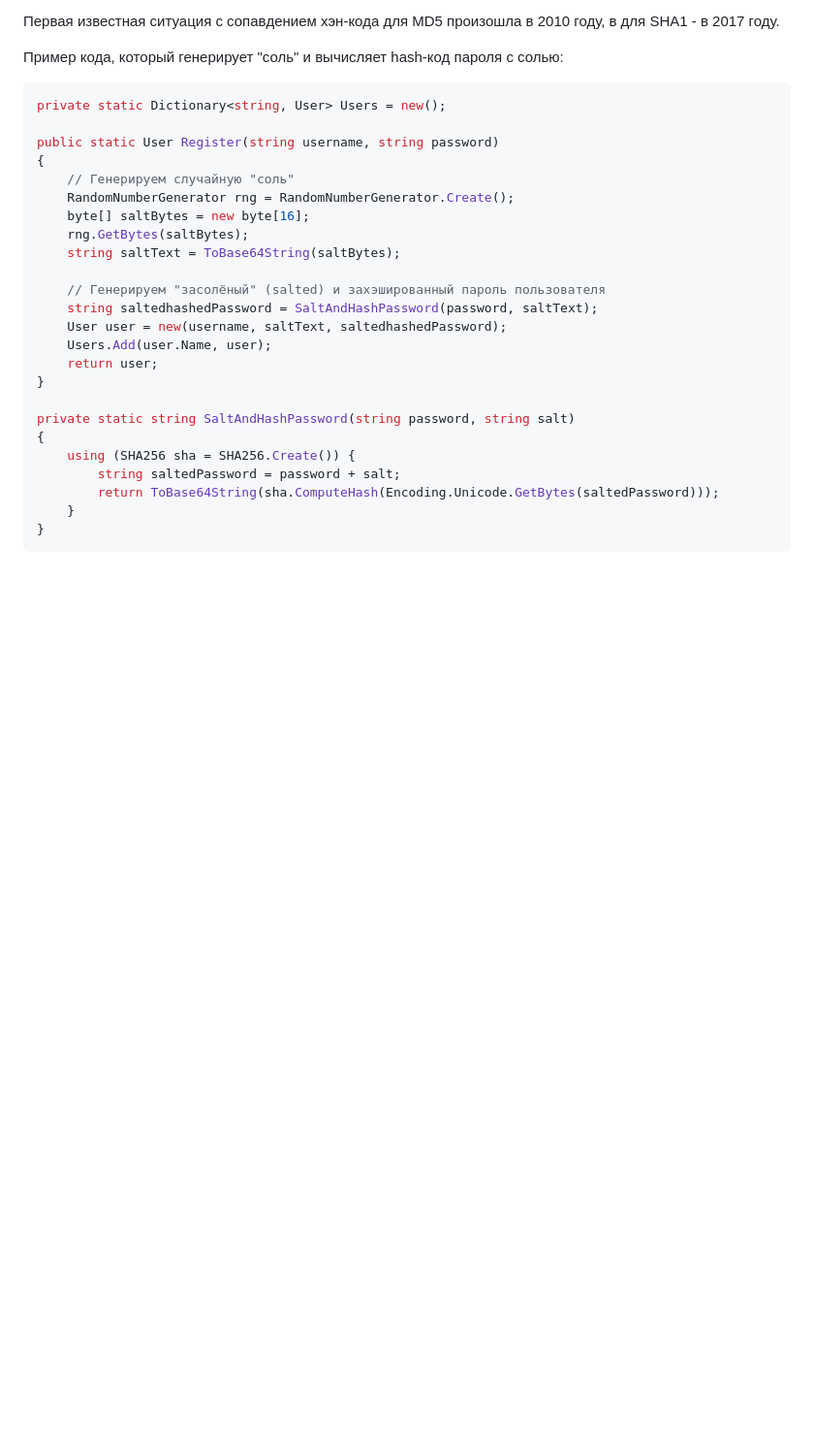
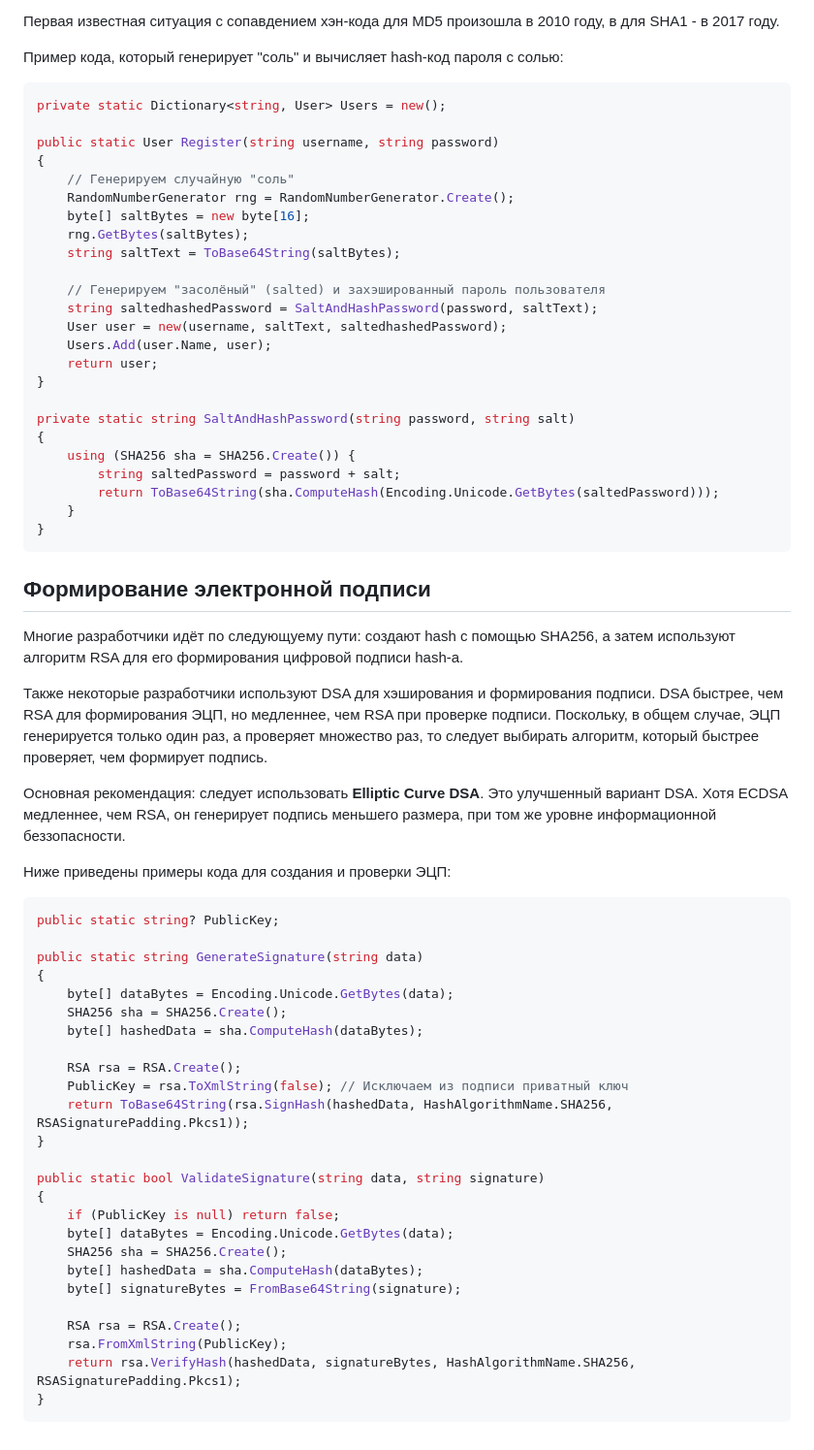
Before and after one commit to Kerminator1973/WebDevelopment, a Markdown page: aspnet_security.md, the part around the change. Shown at 97% size. Drawn GitHub-style; blank space fills up the shorter version.

Commit message:
.NET Core: формирование электронной подписи

````diff
--- a/aspnet_security.md
+++ b/aspnet_security.md
@@ -86,3 +86,41 @@ private static string SaltAndHashPassword(string password, string salt)
     }
 }
 ```
+
+## Формирование электронной подписи
+
+Многие разработчики идёт по следующуему пути: создают hash с помощью SHA256, а затем используют алгоритм RSA для его формирования цифровой подписи hash-а.
+
+Также некоторые разработчики используют DSA для хэширования и формирования подписи. DSA быстрее, чем RSA для формирования ЭЦП, но медленнее, чем RSA при проверке подписи. Поскольку, в общем случае, ЭЦП генерируется только один раз, а проверяет множество раз, то следует выбирать алгоритм, который быстрее проверяет, чем формирует подпись.
+
+Основная рекомендация: следует использовать **Elliptic Curve DSA**. Это улучшенный вариант DSA. Хотя ECDSA медленнее, чем RSA, он генерирует подпись меньшего размера, при том же уровне информационной беззопасности.
+
+Ниже приведены примеры кода для создания и проверки ЭЦП:
+
+```csharp
+public static string? PublicKey;
+
+public static string GenerateSignature(string data)
+{
+    byte[] dataBytes = Encoding.Unicode.GetBytes(data);
+    SHA256 sha = SHA256.Create();
+    byte[] hashedData = sha.ComputeHash(dataBytes);
+
+    RSA rsa = RSA.Create();
+    PublicKey = rsa.ToXmlString(false); // Исключаем из подписи приватный ключ
+    return ToBase64String(rsa.SignHash(hashedData, HashAlgorithmName.SHA256, RSASignaturePadding.Pkcs1));
+}
+
+public static bool ValidateSignature(string data, string signature)
+{
+    if (PublicKey is null) return false;
+    byte[] dataBytes = Encoding.Unicode.GetBytes(data);
+    SHA256 sha = SHA256.Create();
+    byte[] hashedData = sha.ComputeHash(dataBytes);
+    byte[] signatureBytes = FromBase64String(signature);
+
+    RSA rsa = RSA.Create();
+    rsa.FromXmlString(PublicKey);
+    return rsa.VerifyHash(hashedData, signatureBytes, HashAlgorithmName.SHA256, RSASignaturePadding.Pkcs1);
+}
+```
````
